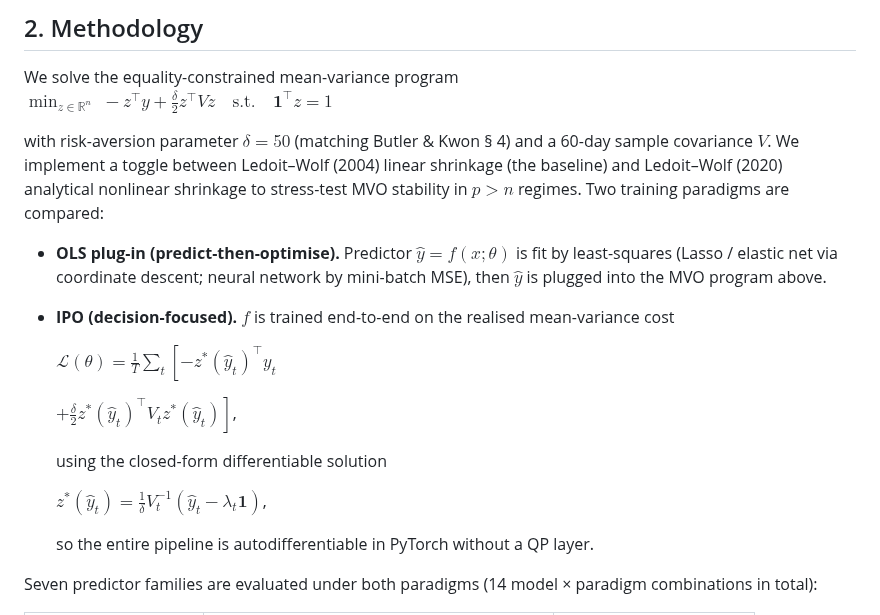
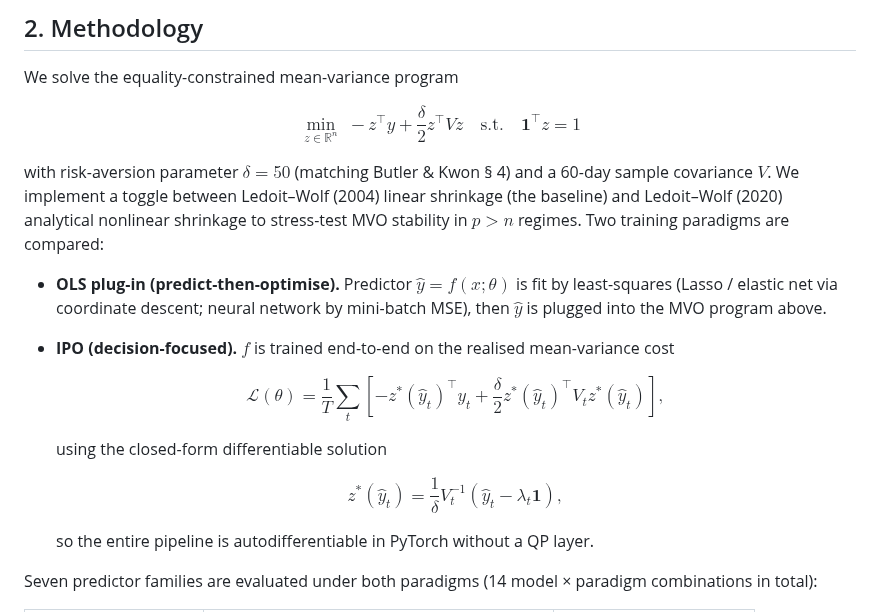
Before and after one commit to xiayawen/ORIE_5370, a Markdown page: README.md, the part around the change. Drawn GitHub-style.

Commit message:
fix formatting bugs

```diff
--- a/README.md
+++ b/README.md
@@ -42,7 +42,11 @@ This study addresses three sub-questions:
 ## 2. Methodology
 
 We solve the equality-constrained mean-variance program
-$\min_{z \in \mathbb{R}^n}\; -z^{\top}y + \frac{\delta}{2}z^{\top}Vz \quad \text{s.t.}\quad \mathbf{1}^{\top}z=1$
+
+$$
+\min_{z \in \mathbb{R}^n}\; -z^{\top}y + \frac{\delta}{2}z^{\top}Vz
+\quad \text{s.t.}\quad \mathbf{1}^{\top}z=1
+$$
 
 with risk-aversion parameter $\delta = 50$ (matching Butler & Kwon § 4) and
 a 60-day sample covariance $V$. We implement a toggle between Ledoit–Wolf (2004)
@@ -57,13 +61,20 @@ are compared:
 
 - **IPO (decision-focused).** $f$ is trained end-to-end on the realised mean-variance cost
 
-  $\mathcal{L}(\theta)=\frac{1}{T}\sum_t\left[-z^*(\hat y_t)^{\top}y_t\right.$
-
-  $\left.+\frac{\delta}{2}z^*(\hat y_t)^{\top}V_tz^*(\hat y_t)\right]$,
+  $$
+  \mathcal{L}(\theta)=\frac{1}{T}\sum_t
+  \left[
+  -z^*(\hat y_t)^{\top}y_t
+  +\frac{\delta}{2}z^*(\hat y_t)^{\top}V_tz^*(\hat y_t)
+  \right],
+  $$
 
   using the closed-form differentiable solution
 
-  $z^*(\hat y_t)=\frac{1}{\delta}V_t^{-1}\left(\hat y_t-\lambda_t\mathbf{1}\right)$,
+  $$
+  z^*(\hat y_t)=\frac{1}{\delta}V_t^{-1}
+  \left(\hat y_t-\lambda_t\mathbf{1}\right),
+  $$
 
   so the entire pipeline is autodifferentiable in PyTorch without a QP layer.
 
```
